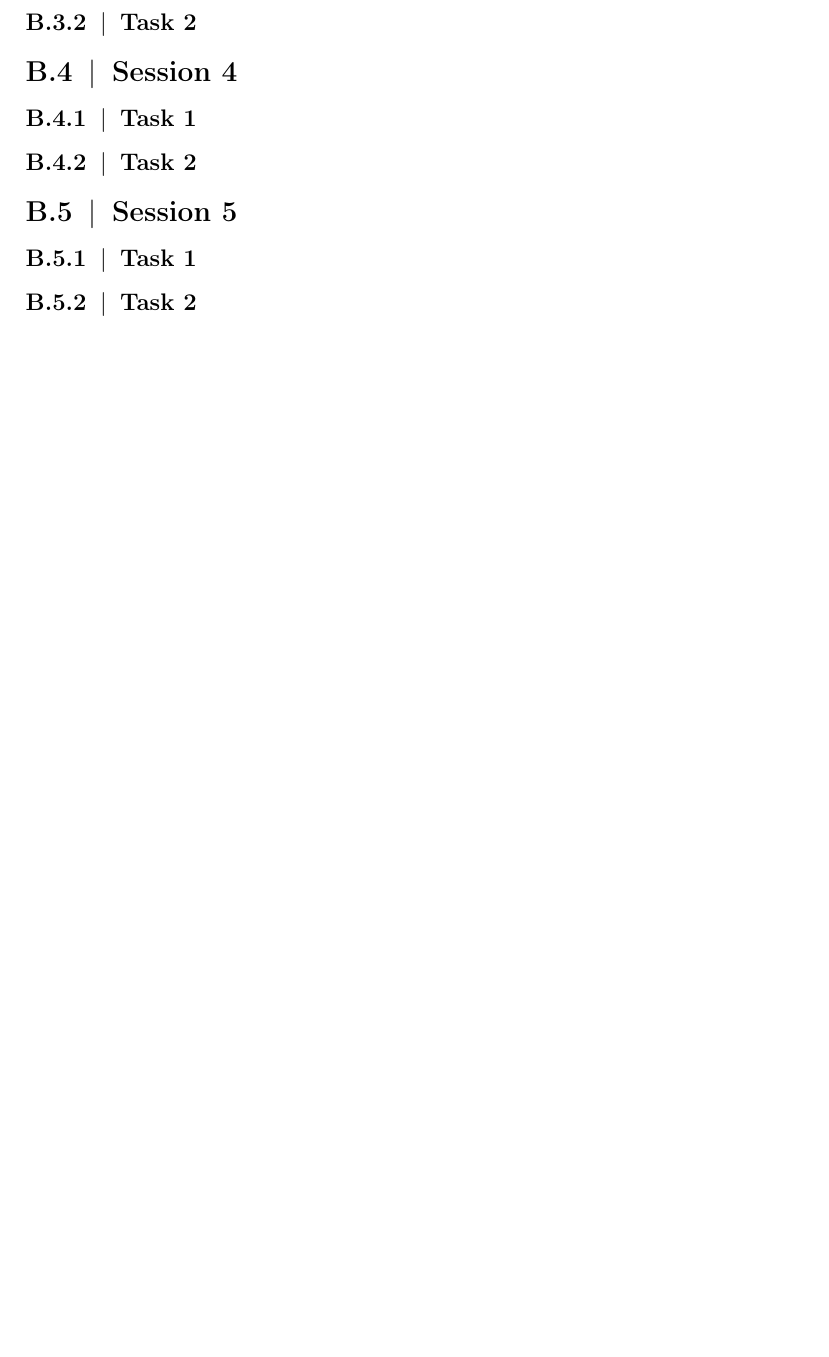
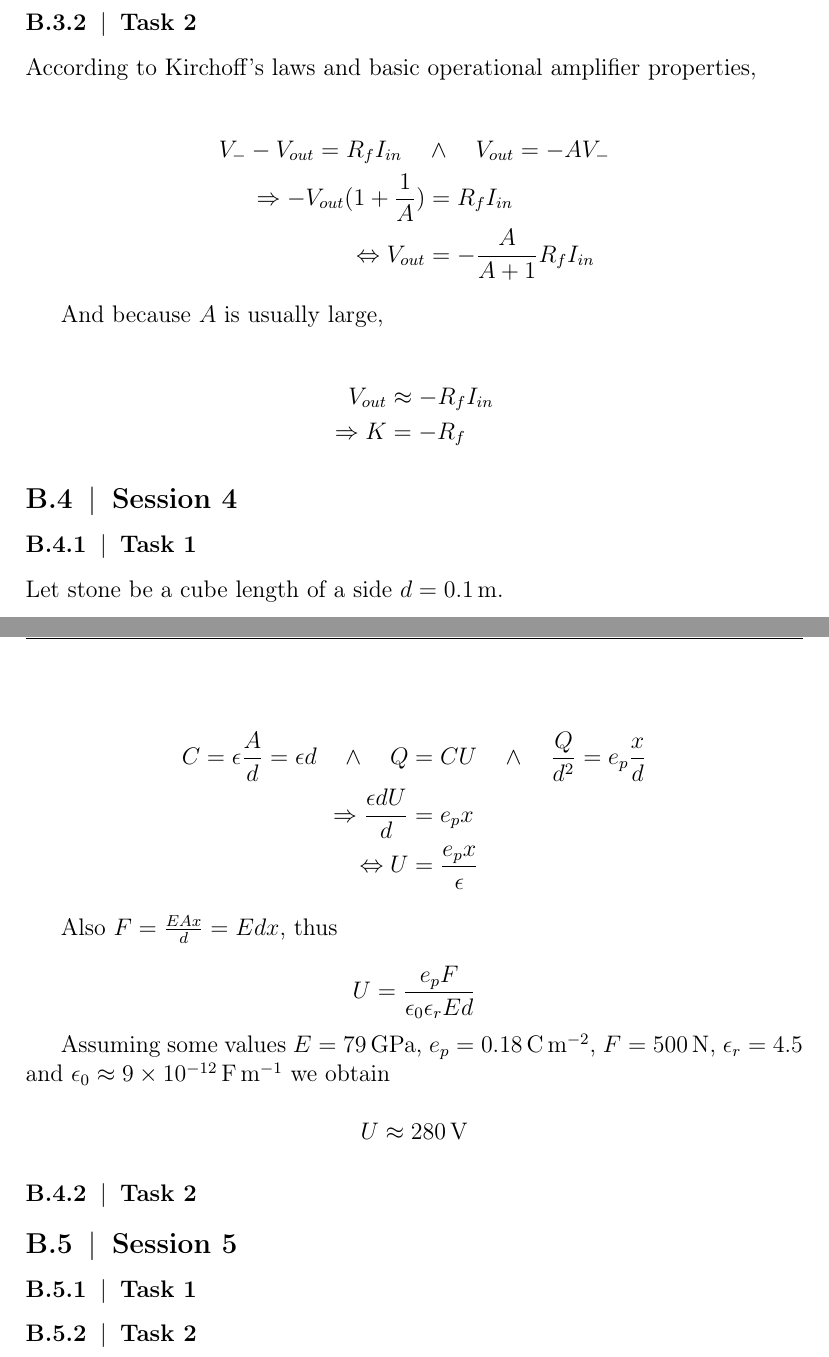
Before and after one commit to Joonardo/Kvartsiresonaattori, a LaTeX document (kvartsi.tex): part of page 9 of 9 before the commit and two parts of pages 10 and 11 of 11 after it, the two joined at a grey line, cut so that both start at the same text, the shorter picture padded with empty space. Compiled offline with pdfLaTeX.

Commit message:
Lisää esithehtäviä

```diff
--- a/kvartsi.tex
+++ b/kvartsi.tex
@@ -173,7 +196,42 @@ In old western movies the wagon wheel seems to be rotating in the wrong directio
+According to Kirchoff's laws and basic operational amplifier properties,
+
+\begin{align*}
+V_- - V_{out} = R_f I_{in} \quad & \wedge \quad V_{out} = -AV_- \\
+\Rightarrow -V_{out} (1 + \frac{1}{A}) &= R_f I_{in} \\
+\Leftrightarrow V_{out} &= -\frac{A}{A + 1} R_f I_{in}
+\end{align*}
+
+And because $A$ is usually large,
+
+\begin{align*}
+V_{out} &\approx -R_f I_{in} \\
+\Rightarrow K &= -R_f
+\end{align*}
 
 \subsection{Session 4}
 
 \subsubsection{Task 1}
+
+Let stone be a cube length of a side $d = \SI{0.1}{\metre}$.
+
+\begin{align*}
+C = \epsilon \frac{A}{d} = \epsilon d \quad \wedge \quad Q &= CU \quad \wedge \quad \frac{Q}{d^2} = e_p \frac{x}{d} \\
+\Rightarrow \frac{\epsilon d U}{d} &= e_p x \\
+\Leftrightarrow U &= \frac{e_p x}{\epsilon}
+\end{align*}
+
+Also $F = \frac{EAx}{d} = Edx$, thus
+
+\begin{equation*}
+U = \frac{e_p F}{\epsilon_0 \epsilon_r E d}
+\end{equation*}
+
+Assuming some values $E = \SI{79}{\giga\pascal}$, $e_p = \SI{0.18}{\coulomb\per\square\meter}$, $F = \SI{500}{\newton}$, $\epsilon_r = 4.5$ and $\epsilon_0 \approx \SI{9e-12}{\farad\per\meter}$ we obtain
+
+\begin{equation*}
+U \approx \SI{280}{\volt}
+\end{equation*}
+
 
 \subsubsection{Task 2}
 
```
Also changed, not shown: kvartsi.pdf, kvartsi.tex (35 more changed lines), 1 other file.
